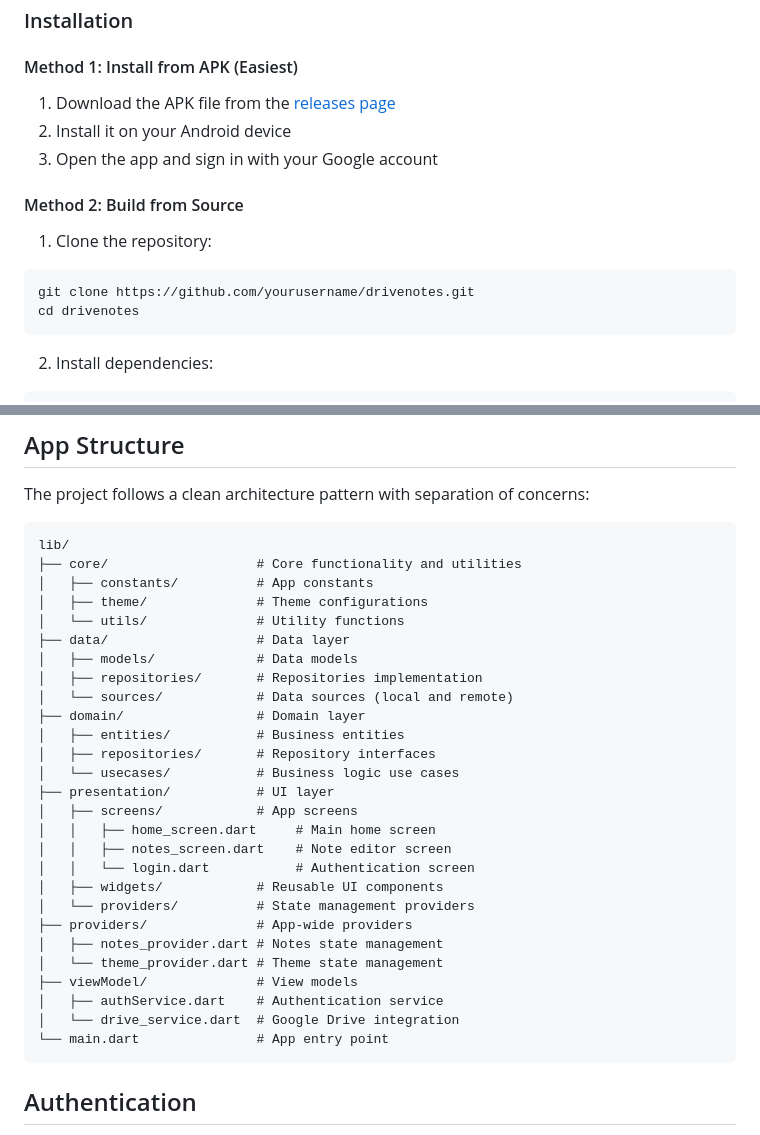
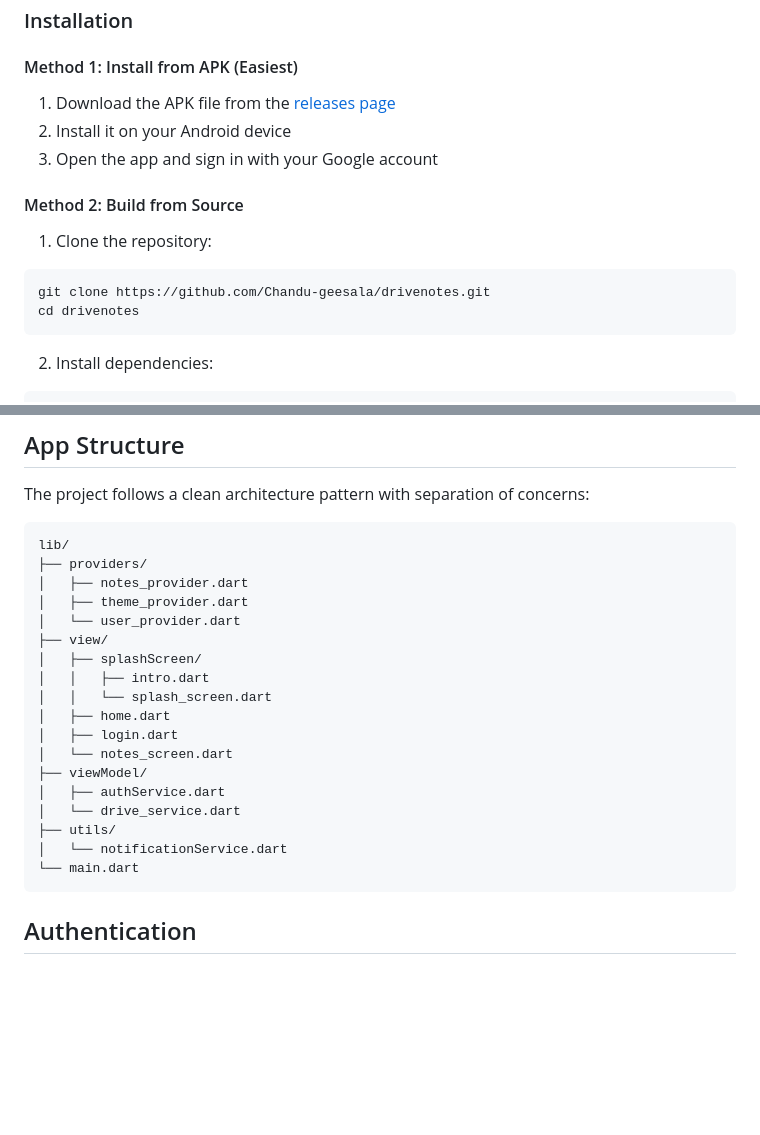
Before and after one commit to Chandu-geesala/Drive-Notes, a Markdown page: README.md, 2 parts joined by grey strips. Drawn GitHub-style; blank space fills up the shorter version.

````diff
--- a/README.md
+++ b/README.md
@@ -56,7 +56,7 @@ DriveNotes is a modern note-taking application built with Flutter that allows us
 1. Clone the repository:
 
 ```bash
-git clone https://github.com/yourusername/drivenotes.git
+git clone https://github.com/Chandu-geesala/drivenotes.git
 cd drivenotes
 ```
 
@@ -80,32 +80,23 @@ The project follows a clean architecture pattern with separation of concerns:
 
 ```
 lib/
-├── core/                   # Core functionality and utilities
-│   ├── constants/          # App constants
-│   ├── theme/              # Theme configurations
-│   └── utils/              # Utility functions
-├── data/                   # Data layer
-│   ├── models/             # Data models
-│   ├── repositories/       # Repositories implementation
-│   └── sources/            # Data sources (local and remote)
-├── domain/                 # Domain layer
-│   ├── entities/           # Business entities
-│   ├── repositories/       # Repository interfaces
-│   └── usecases/           # Business logic use cases
-├── presentation/           # UI layer
-│   ├── screens/            # App screens
-│   │   ├── home_screen.dart     # Main home screen
-│   │   ├── notes_screen.dart    # Note editor screen
-│   │   └── login.dart           # Authentication screen
-│   ├── widgets/            # Reusable UI components
-│   └── providers/          # State management providers
-├── providers/              # App-wide providers
-│   ├── notes_provider.dart # Notes state management
-│   └── theme_provider.dart # Theme state management
-├── viewModel/              # View models
-│   ├── authService.dart    # Authentication service
-│   └── drive_service.dart  # Google Drive integration
-└── main.dart               # App entry point
+├── providers/
+│   ├── notes_provider.dart
+│   ├── theme_provider.dart
+│   └── user_provider.dart
+├── view/
+│   ├── splashScreen/
+│   │   ├── intro.dart
+│   │   └── splash_screen.dart
+│   ├── home.dart
+│   ├── login.dart
+│   └── notes_screen.dart
+├── viewModel/
+│   ├── authService.dart
+│   └── drive_service.dart
+├── utils/
+│   └── notificationService.dart
+└── main.dart
 ```
 
 ## Authentication
````
Also changed, not shown: other parts of README.md (+1 -1 lines).
